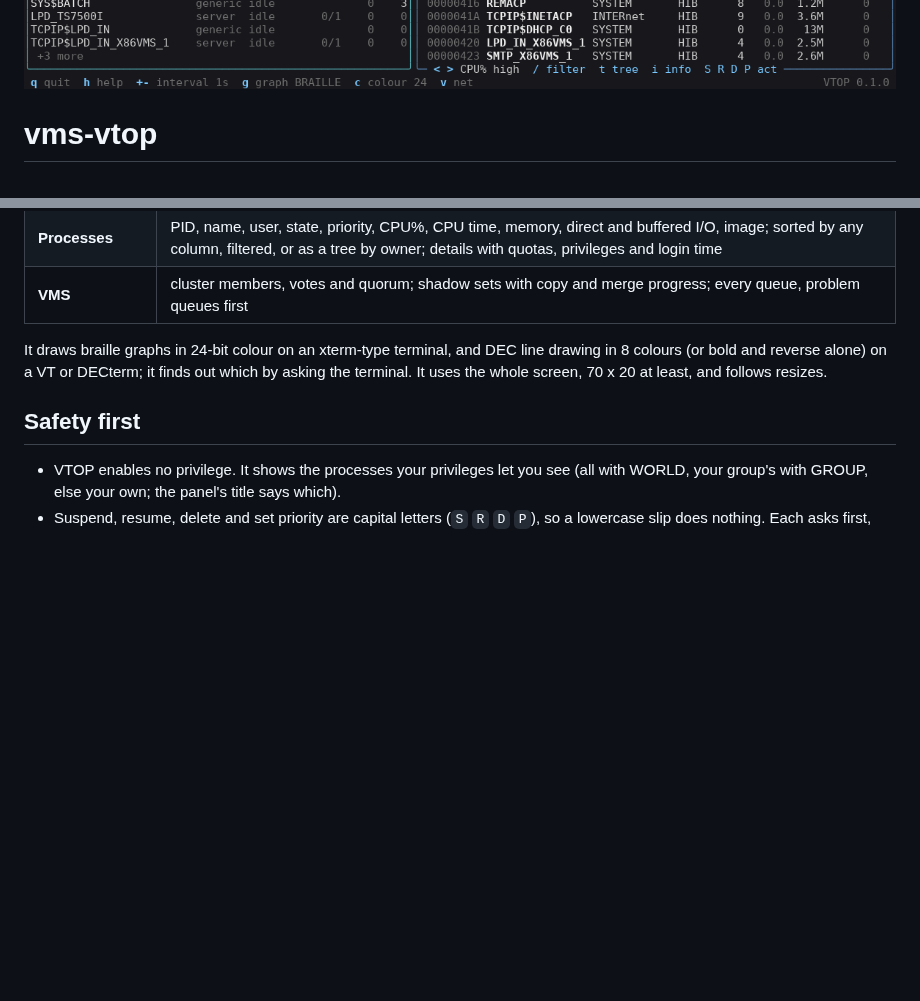
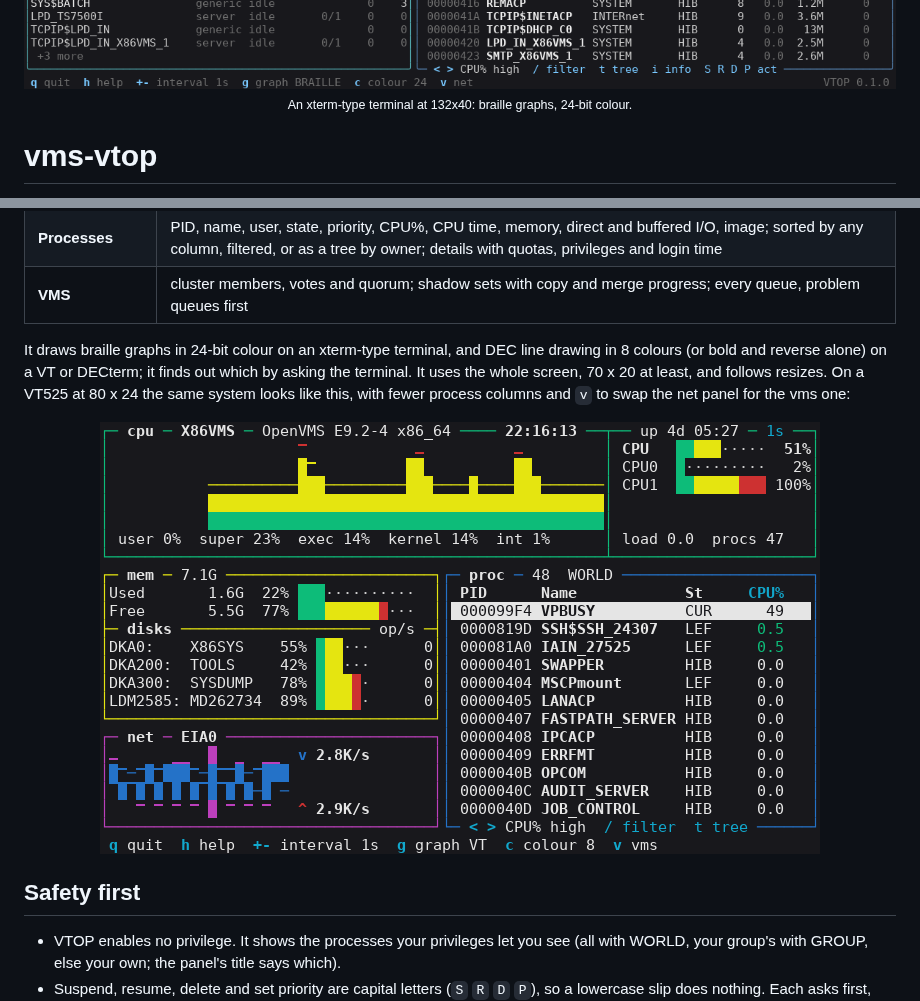
Before and after one commit to issinoho/vms-vtop, a Markdown page: README.md, 2 parts joined by grey strips. Rendered like a GitHub page; pictures changed too: docs/images/vtop-vt.png (added); blank space fills up the shorter version.

Commit message:
README: caption the banner, add an 80x24 VT-mode picture
The banner is braille and 24-bit colour at 132x40, which a VT525 can't
show, so the README now says so and adds the VT525 view: 80x24, VT
graphs, 8 colours. tests/vms/vt_keys.txt takes it under PTYDRIVE via
test_shot.com (which also runs banner_keys.txt); it ends with logout so
the child ends by itself (NOTES N12).

Co-Authored-By: Claude Opus 5.5 <noreply@anthropic.com>

```diff
--- a/README.md
+++ b/README.md
@@ -1,5 +1,6 @@
 <p align="center">
   <img src="docs/images/vtop.png" alt="VTOP on OpenVMS x86-64: a CPU graph in braille with per-CPU meters, memory and disk meters, a network graph, the vms panel with the queues, and the process list sorted by CPU" width="100%">
+  <br><sub>An xterm-type terminal at 132x40: braille graphs, 24-bit colour.</sub>
 </p>
 
 # vms-vtop
@@ -31,6 +32,12 @@ VMS compiler has, so VTOP is new C99 code that borrows btop's ideas. See
 It draws braille graphs in 24-bit colour on an xterm-type terminal, and DEC line
 drawing in 8 colours (or bold and reverse alone) on a VT or DECterm; it finds out which
 by asking the terminal. It uses the whole screen, 70 x 20 at least, and follows resizes.
+On a VT525 at 80 x 24 the same system looks like this, with fewer process columns and
+`v` to swap the net panel for the vms one:
+
+<p align="center">
+  <img src="docs/images/vtop-vt.png" alt="VTOP on a VT525 at 80 by 24: DEC line drawing, scan-line graphs and 8 colours" width="720">
+</p>
 
 ## Safety first
 
```
Also changed, not shown: docs/NOTES.md (+4 -0 lines), 2 other files.
